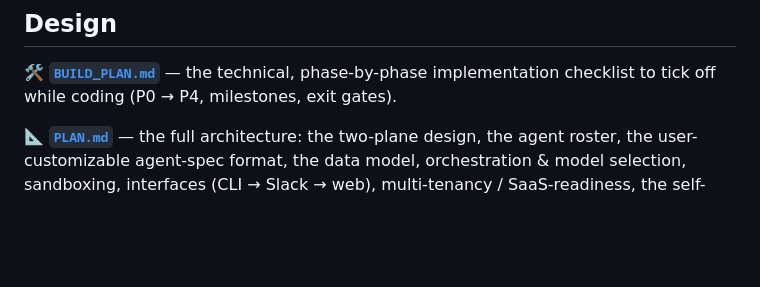
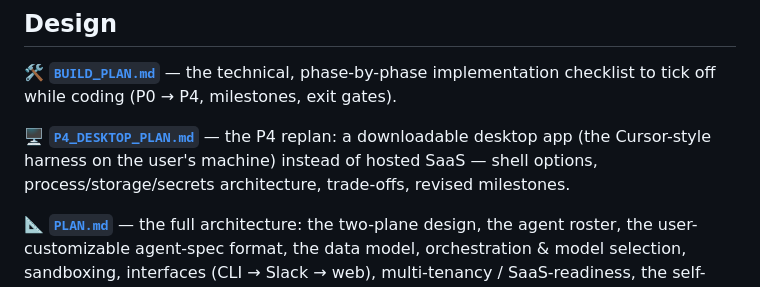
Before and after one commit to DanielTomaro13/sportsdata-agents, a Markdown page: README.md, the part around the change. Rendered like a GitHub page; blank space fills up the shorter version.

```diff
--- a/README.md
+++ b/README.md
@@ -22,6 +22,10 @@ so a workspace without it is a pure analytics tool (bigger market, lower complia
 
 🛠️ **[`BUILD_PLAN.md`](./BUILD_PLAN.md)** — the technical, phase-by-phase implementation
 checklist to tick off while coding (P0 → P4, milestones, exit gates).
+
+🖥️ **[`P4_DESKTOP_PLAN.md`](./P4_DESKTOP_PLAN.md)** — the P4 replan: a downloadable
+desktop app (the Cursor-style harness on the user's machine) instead of hosted SaaS —
+shell options, process/storage/secrets architecture, trade-offs, revised milestones.
 
 📐 **[`PLAN.md`](./PLAN.md)** — the full architecture: the two-plane design, the agent
 roster, the user-customizable agent-spec format, the data model, orchestration & model
```
Also changed, not shown: BUILD_PLAN.md (+8 -2 lines), P4_DESKTOP_PLAN.md (added, +201 -0 lines).
